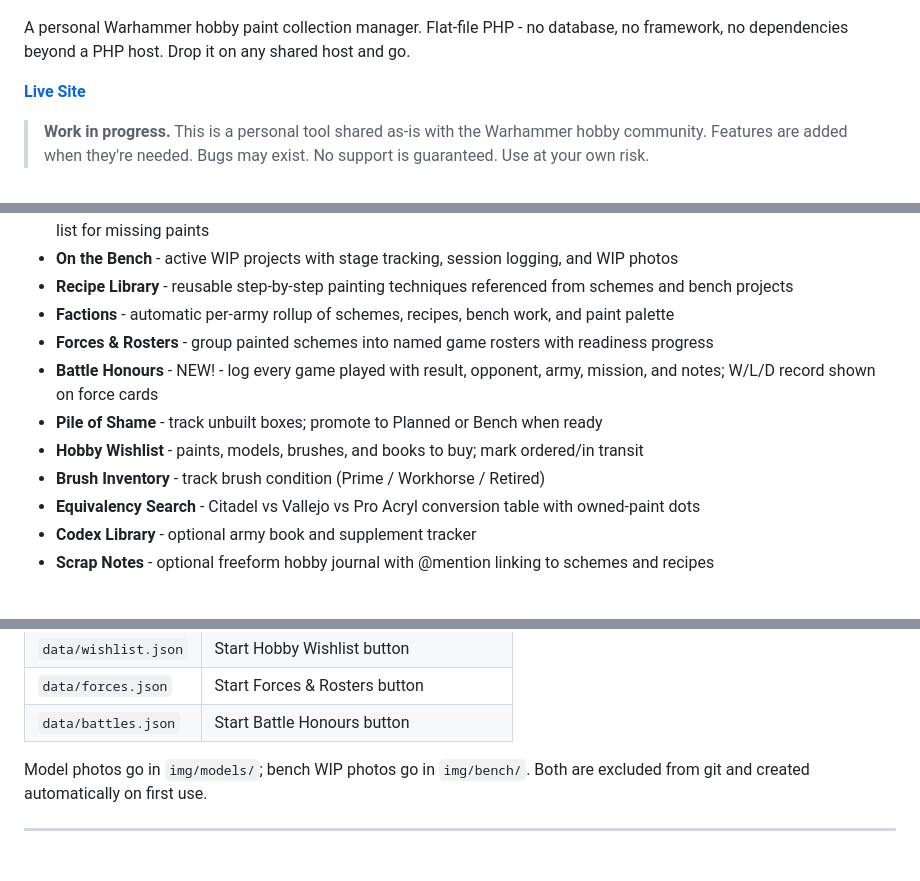
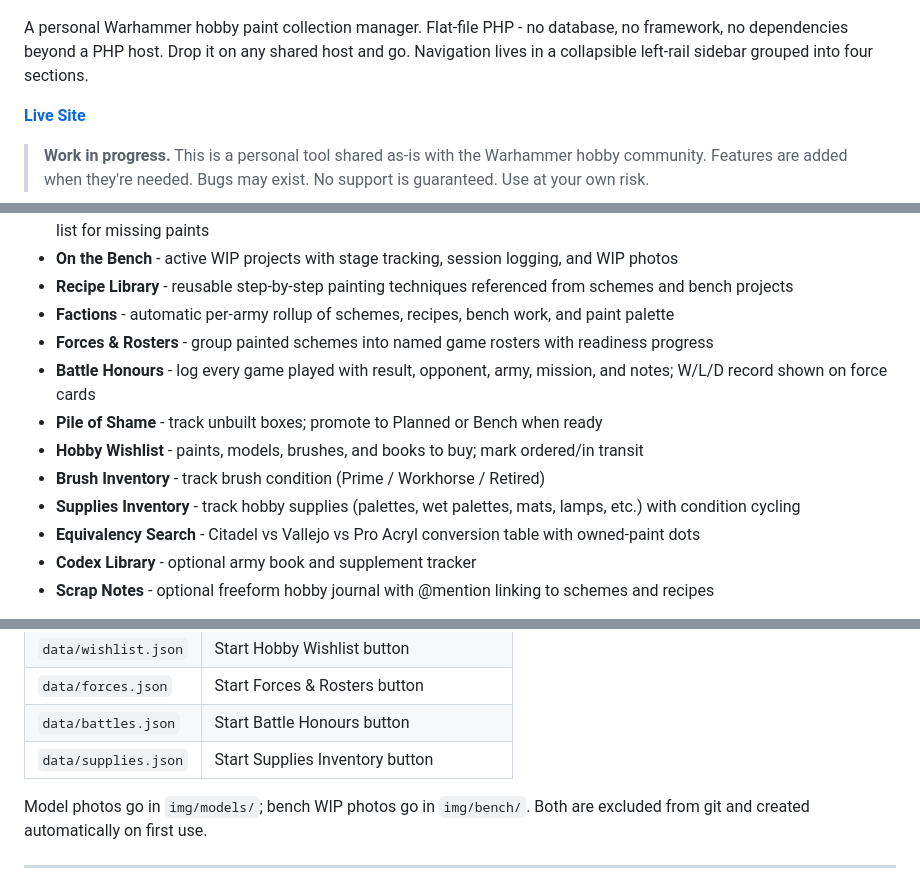
Before and after one commit to waaagh-co/waaaghPaints, a Markdown page: README.md, 3 parts joined by grey strips. Drawn GitHub-style; blank space fills up the shorter version.

Commit message:
simple update to readme

```diff
--- a/README.md
+++ b/README.md
@@ -3,7 +3,8 @@
 ![Homepage](img/index.jpg)
 
 A personal Warhammer hobby paint collection manager. Flat-file PHP - no database, no framework,
-no dependencies beyond a PHP host. Drop it on any shared host and go.
+no dependencies beyond a PHP host. Drop it on any shared host and go. Navigation lives in a
+collapsible left-rail sidebar grouped into four sections.
 
 **[Live Site](https://waaagh.co)**
 
@@ -34,10 +35,11 @@ no dependencies beyond a PHP host. Drop it on any shared host and go.
   bench projects
 - **Factions** - automatic per-army rollup of schemes, recipes, bench work, and paint palette
 - **Forces & Rosters** - group painted schemes into named game rosters with readiness progress
-- **Battle Honours** - NEW! - log every game played with result, opponent, army, mission, and notes; W/L/D record shown on force cards
+- **Battle Honours** - log every game played with result, opponent, army, mission, and notes; W/L/D record shown on force cards
 - **Pile of Shame** - track unbuilt boxes; promote to Planned or Bench when ready
 - **Hobby Wishlist** - paints, models, brushes, and books to buy; mark ordered/in transit
 - **Brush Inventory** - track brush condition (Prime / Workhorse / Retired)
+- **Supplies Inventory** - track hobby supplies (palettes, wet palettes, mats, lamps, etc.) with condition cycling
 - **Equivalency Search** - Citadel vs Vallejo vs Pro Acryl conversion table with owned-paint dots
 - **Codex Library** - optional army book and supplement tracker
 - **Scrap Notes** - optional freeform hobby journal with @mention linking to schemes and recipes
@@ -175,6 +177,7 @@ All data lives in flat JSON files under `data/`. These are **not** included in t
 | `data/wishlist.json` | Start Hobby Wishlist button |
 | `data/forces.json` | Start Forces & Rosters button |
 | `data/battles.json` | Start Battle Honours button |
+| `data/supplies.json` | Start Supplies Inventory button |
 
 Model photos go in `img/models/`; bench WIP photos go in `img/bench/`. Both are excluded from
 git and created automatically on first use.
```
